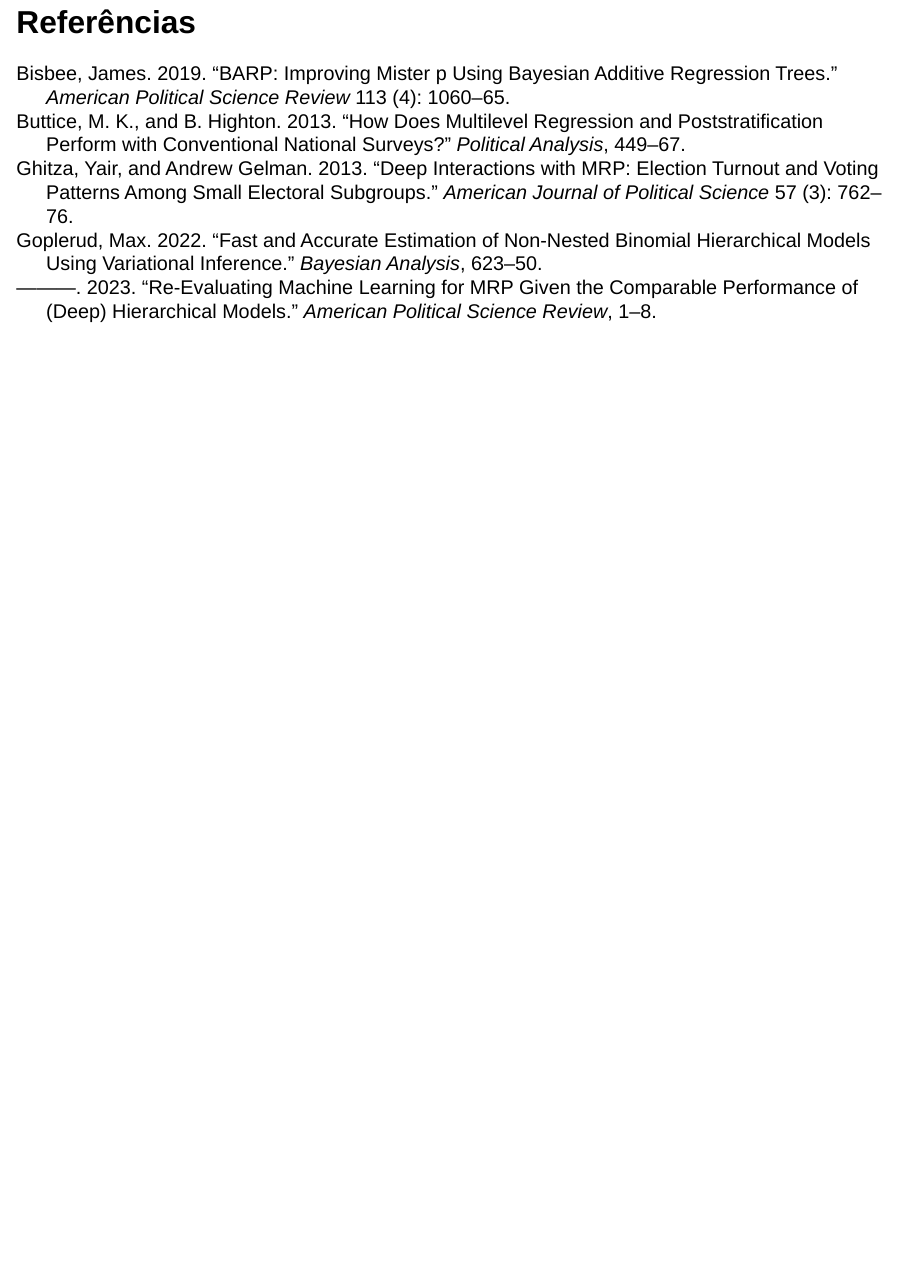
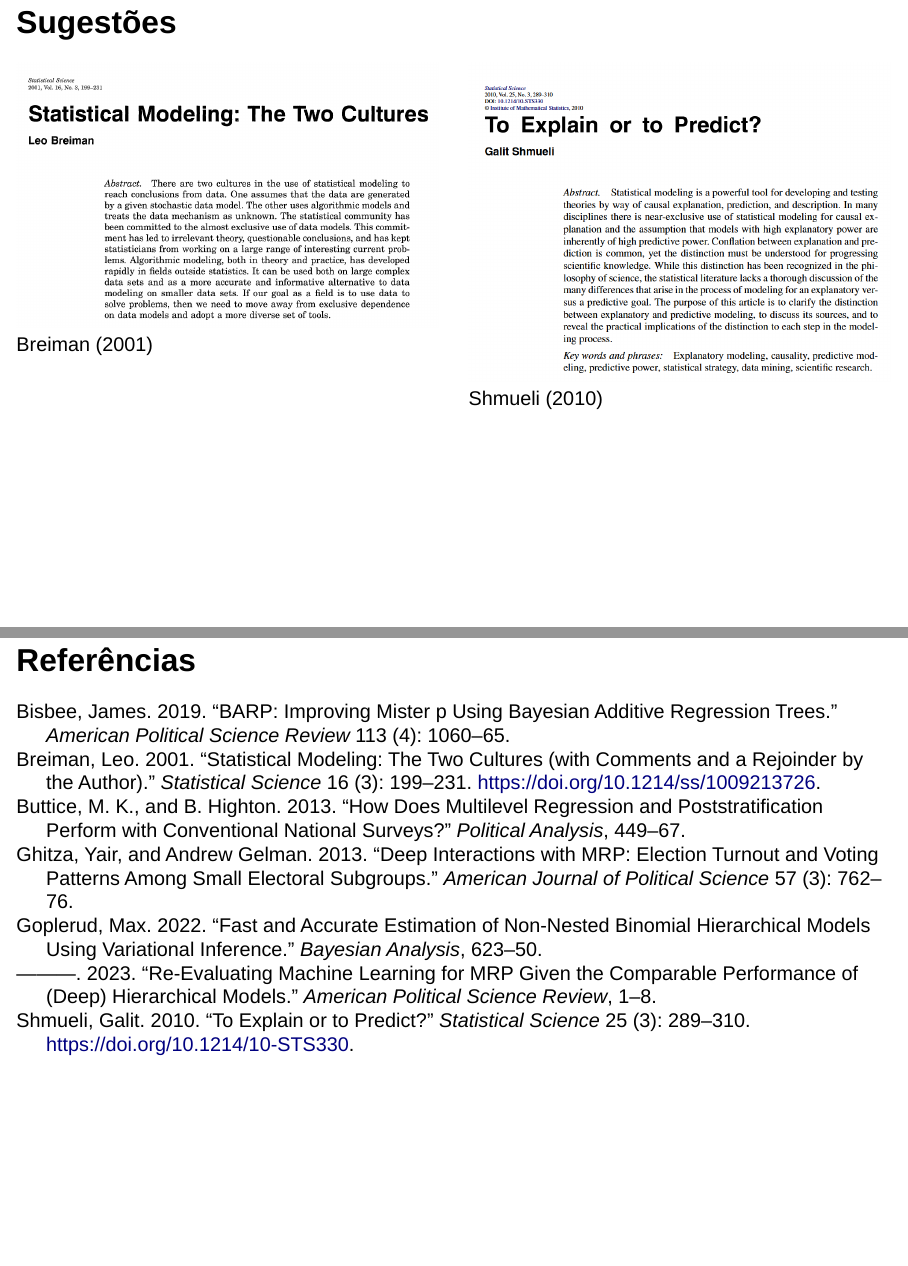
Before and after one commit to felipelmc/Survey-Research, a Quarto document (apresentacao.qmd): page 13 of 13 before the commit and pages 13 and 14 of 14 after it, the two joined at a grey line. Rendered offline with R 4.5, knitr and Pandoc in place of Quarto, with nearby package versions; drawn as Slidy slides in place of the format the file asks for.

Commit message:
Add suggestions of papers

```diff
--- a/apresentacao.qmd
+++ b/apresentacao.qmd
@@ -115,6 +115,21 @@
 
 3. A combinação de várias técnicas (via _ensemble_) é uma boa estratégia para melhorar a capacidade preditiva. Ainda assim, os modelos de regressão multinível normalmente apresentam -- pelo menos em @goplerud2023reevaluating -- a maior capacidade de previsão fora da amostra.
 
+## Sugestões
+
+:::: {.columns}
+
+::: {.column width="50%"}
+![@breiman2001statistical](img/statistical_modeling_two_cultures.png)
+:::
+
+::: {.column width="50%"}
+![@shmueli2010explain](img/to_explain_or_to_predict.png)
+:::
+
+::::
+
+
 ## Referências
 
 ::: {#refs}
--- a/referencias.bib
+++ b/referencias.bib
@@ -41,3 +41,27 @@
   pages = {449--467},
   year = {2013}
 }
+
+@article{shmueli2010explain,
+  title={To explain or to predict?},
+  author={Shmueli, Galit},
+  journal={Statistical Science},
+  volume={25},
+  number={3},
+  pages={289--310},
+  year={2010},
+  publisher={Institute of Mathematical Statistics},
+  doi={10.1214/10-STS330}
+}
+
+@article{breiman2001statistical,
+  title={Statistical modeling: The two cultures (with comments and a rejoinder by the author)},
+  author={Breiman, Leo},
+  journal={Statistical Science},
+  volume={16},
+  number={3},
+  pages={199--231},
+  year={2001},
+  publisher={Institute of Mathematical Statistics},
+  doi={10.1214/ss/1009213726}
+}
```
Also changed, not shown: img/statistical_modeling_two_cultures.png (added), img/to_explain_or_to_predict.png (added), 3 other files.
